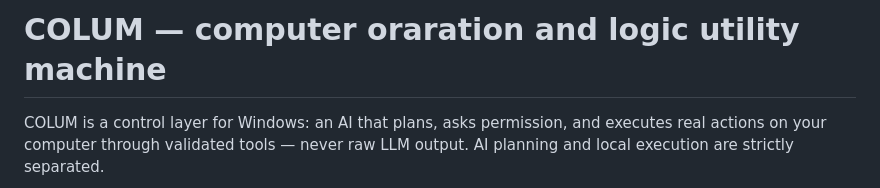
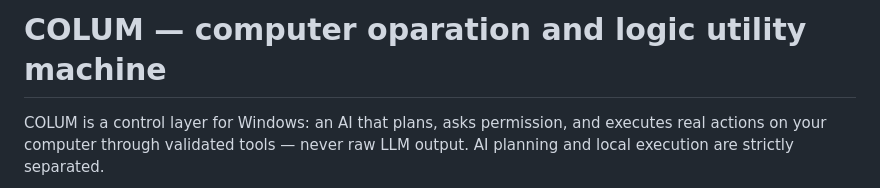
Before and after one commit to Alshahriar-07/COLUM, a Markdown page: README.md, the part around the change. Rendered like a GitHub page.

Commit message:
Fix typo in project title in README.md

```diff
--- a/README.md
+++ b/README.md
@@ -1,4 +1,4 @@
-# COLUM — computer oraration and logic utility machine
+# COLUM — computer oparation and logic utility machine
 
 COLUM is a control layer for Windows: an AI that plans, asks permission, and
 executes real actions on your computer through validated tools — never raw LLM
```
